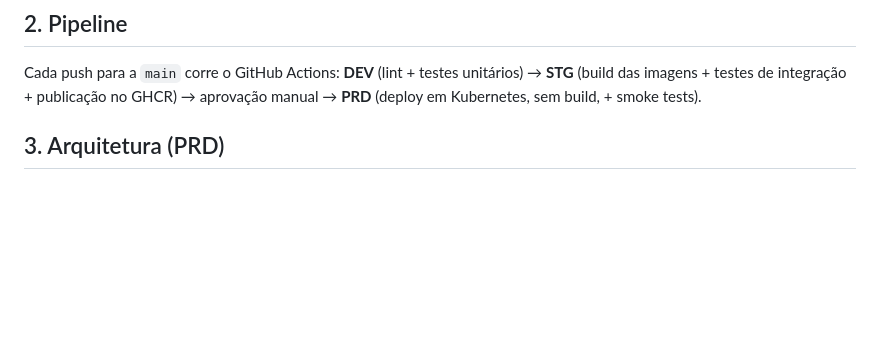
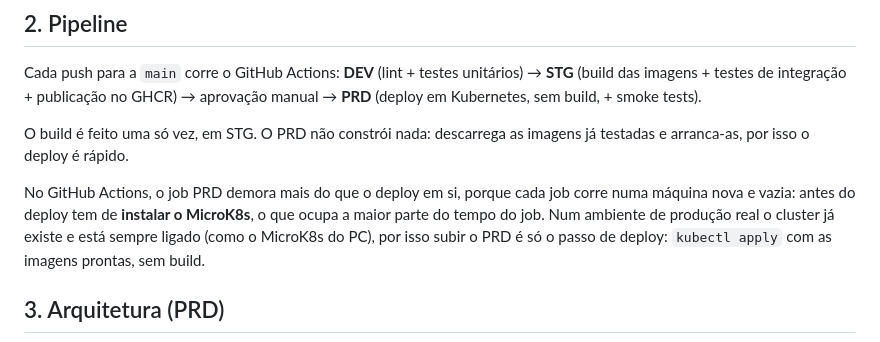
Before and after one commit to gil2004/Invent-rios-DevOps, a Markdown page: README.md, the part around the change. Drawn GitHub-style; blank space fills up the shorter version.

Commit message:
alteração readme

```diff
--- a/README.md
+++ b/README.md
@@ -17,6 +17,15 @@ Dois microsserviços Python (Flask) que comunicam por HTTP/JSON:
 Cada push para a `main` corre o GitHub Actions: **DEV** (lint + testes unitários) →
 **STG** (build das imagens + testes de integração + publicação no GHCR) → aprovação
 manual → **PRD** (deploy em Kubernetes, sem build, + smoke tests).
+
+O build é feito uma só vez, em STG. O PRD não constrói nada: descarrega as imagens já
+testadas e arranca-as, por isso o deploy é rápido.
+
+No GitHub Actions, o job PRD demora mais do que o deploy em si, porque cada job corre
+numa máquina nova e vazia: antes do deploy tem de **instalar o MicroK8s**, o que ocupa a
+maior parte do tempo do job. Num ambiente de produção real o cluster já existe e está
+sempre ligado (como o MicroK8s do PC), por isso subir o PRD é só o passo de deploy:
+`kubectl apply` com as imagens prontas, sem build.
 
 ## 3. Arquitetura (PRD)
 
```
